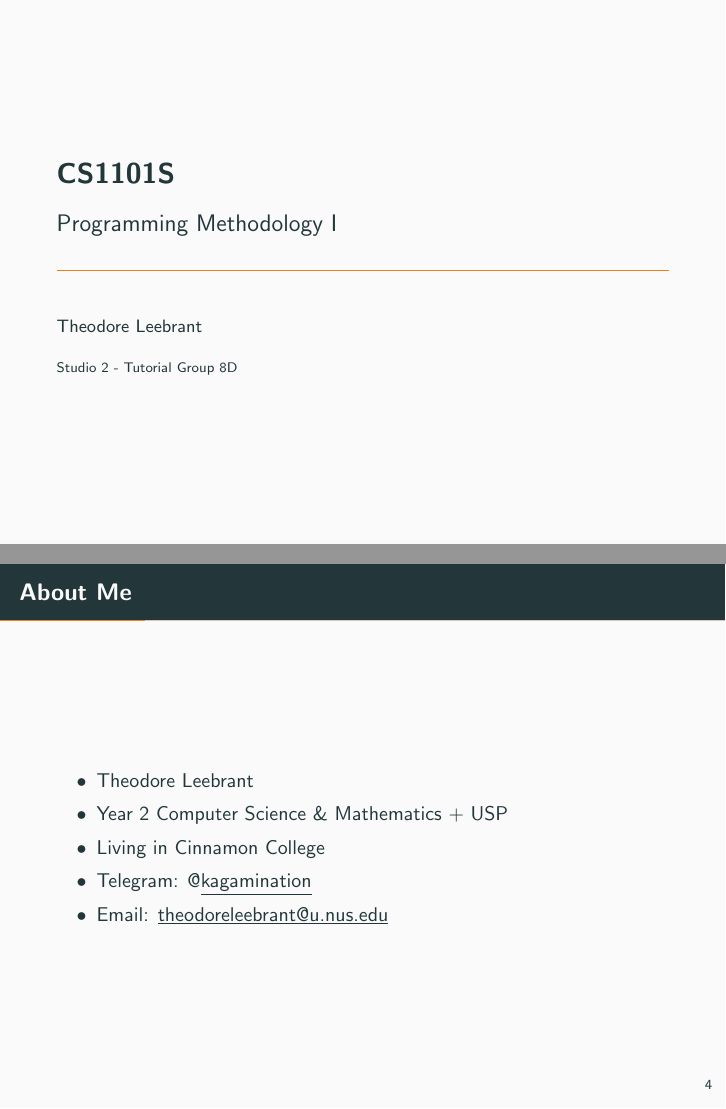
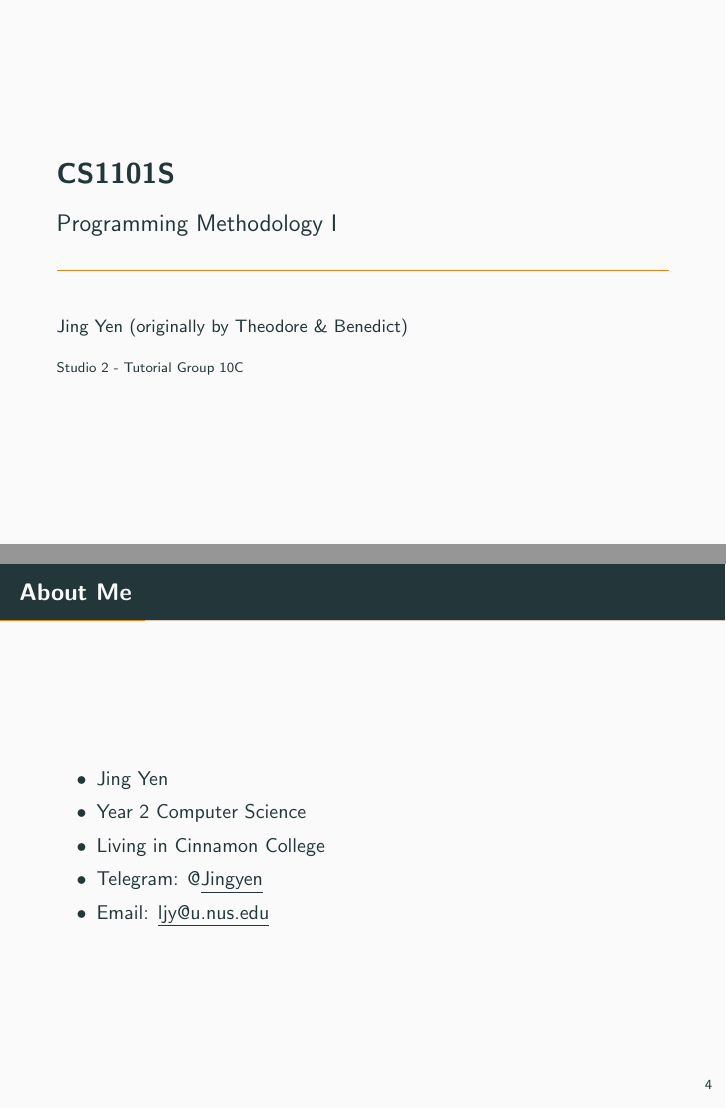
Before and after one commit to JingYenLoh/CS1101SAY2021S1, LaTeX slides (Studio 2/Studio2_8D.tex): pages 1 and 6 of 25, joined at a grey line. Compiled offline with pdfLaTeX.

Commit message:
Go studio

```diff
--- a/Studio 2/Studio2_8D.tex
+++ b/Studio 2/Studio2_8D.tex
@@ -17,8 +17,8 @@
 \subtitle{Programming Methodology I}
 % \date{\today}
 \date{}
-\author{Theodore Leebrant}
-\institute{Studio 2 - Tutorial Group 8D}
+\author{Jing Yen (originally by Theodore \& Benedict)}
+\institute{Studio 2 - Tutorial Group 10C}
 % \titlegraphic{\hfill\includegraphics[height=1.5cm]{logo.pdf}}
 
 \begin{document}
@@ -59,11 +59,11 @@ We will take photo when everyone is present. \\
 
 \begin{frame}[fragile]{About Me}
   \begin{itemize}
-    \item Theodore Leebrant
-    \item Year 2 Computer Science \& Mathematics + USP
+    \item Jing Yen
+    \item Year 2 Computer Science
     \item Living in Cinnamon College
-    \item Telegram: \href{https://t.me/kagamination}{@\underline{kagamination}}
-    \item Email: \href{mailto:theodoreleebrant@u.nus.edu}{\underline{theodoreleebrant@u.nus.edu}}
+    \item Telegram: \href{https://t.me/JingYen}{@\underline{Jingyen}}
+    \item Email: \href{mailto:ljy@u.nus.edu}{\underline{ljy@u.nus.edu}}
   \end{itemize}
 \end{frame}
 
```
Also changed, not shown: Studio 2/teleqr.png, Studio 2/Studio2_8D.tex (8 more changed lines), 2 other files.
